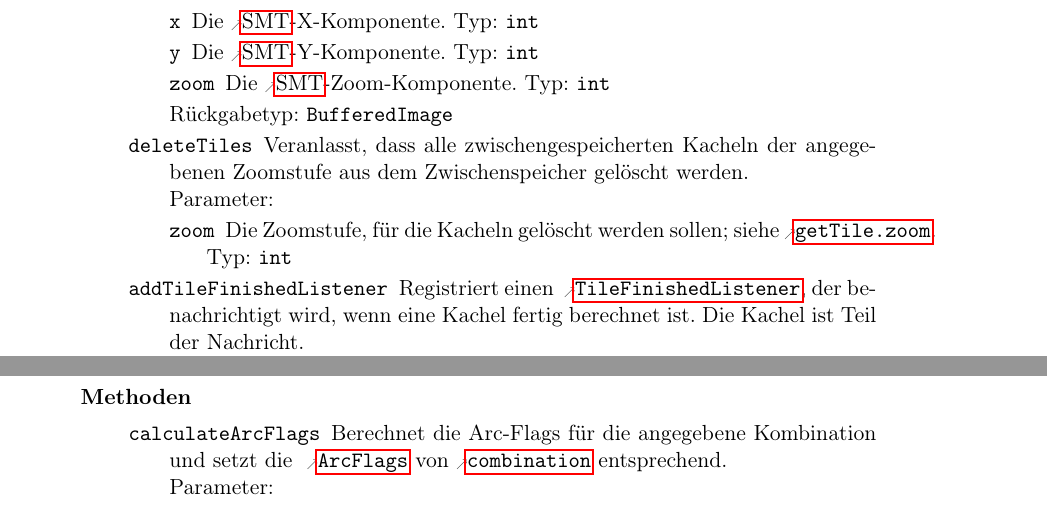
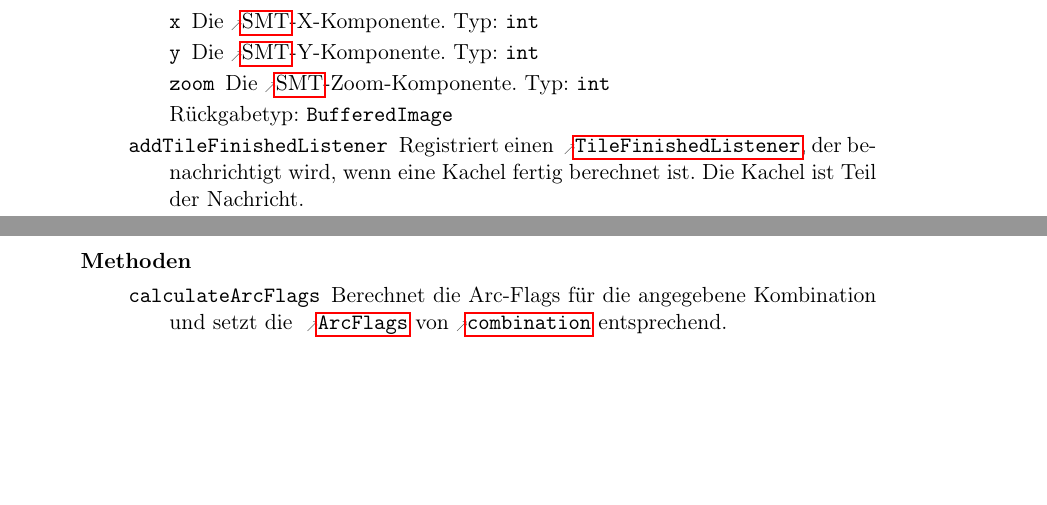
Before and after one commit to routeKIT/routeKIT, a LaTeX document (entwurf/entwurf.tex): two parts of pages 12 and 15 of 19 before the commit and two parts of pages 12 and 14 of 19 after it, joined at a grey line, cut so that both start at the same text, the shorter picture padded with empty space. Compiled offline with pdfLaTeX.

Commit message:
Entwurf/Tex: TileCache.deleteTiles wurde abgelöst

```diff
--- a/entwurf/entwurf.tex
+++ b/entwurf/entwurf.tex
@@ -831,9 +831,6 @@ Um die Routenberechnung zu beschleunigen, wird pro \gls{profil} und \gls{karte}
                    Ist die angeforderte Kachel bereits im Zwischenspeicher vorhanden, so wird sie direkt zurückgegeben;
                    andernfalls wird eine Dummy-Kachel zurückgegeben und die richtige von \refparam{TileCache}{TileCache}{target} angefordert, im Zwischenspeicher gespeichert und dann zurückgegeben. Kacheln von tieferer Zoomstufe und der Umgebung einer Kachel werden von \refparam{TileCache}{TileCache}{target} angefordert und im Zwischenspeicher gespeichert.
                  }
-          \method{deleteTiles}
-                 {\param{zoom}{int}{Die Zoomstufe, für die Kacheln gelöscht werden sollen; siehe \refparam{TileCache}{getTile}{zoom}.}}
-                 {Veranlasst, dass alle zwischengespeicherten Kacheln der angegebenen Zoomstufe aus dem Zwischenspeicher gelöscht werden.}
 
  \method{addTileFinishedListener}
                  {\param{listener}{\refclass{TileFinishedListener}}{Der Listener, der hinzugefügt werden soll.}}
```
